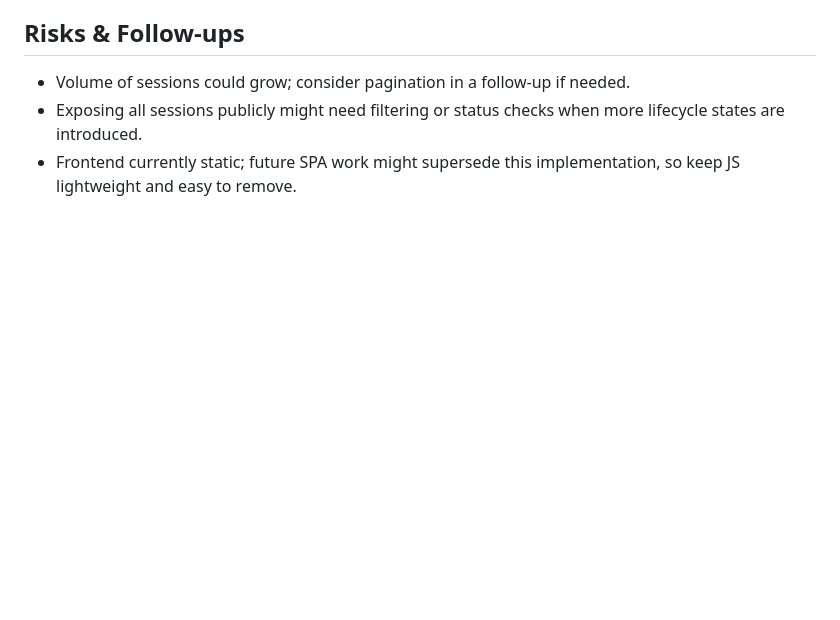
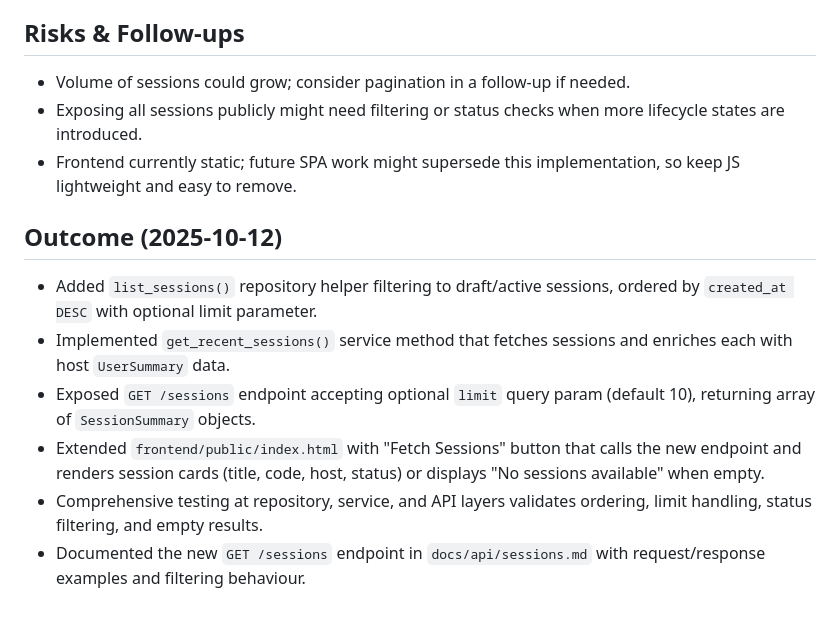
Before and after one commit to JoshuaDelosSantos/real-time-in-class-engagement-app, a Markdown page: docs/dev-journal/03-fetch-sessions.md, the part around the change. GitHub-like rendering; blank space fills up the shorter version.

Commit message:
Add session fetching functionality with new API endpoint and frontend integration

```diff
--- a/docs/dev-journal/03-fetch-sessions.md
+++ b/docs/dev-journal/03-fetch-sessions.md
@@ -57,3 +57,12 @@ Expose a simple way for users visiting the existing homepage (served under the h
 - Volume of sessions could grow; consider pagination in a follow-up if needed.
 - Exposing all sessions publicly might need filtering or status checks when more lifecycle states are introduced.
 - Frontend currently static; future SPA work might supersede this implementation, so keep JS lightweight and easy to remove.
+
+## Outcome (2025-10-12)
+
+- Added `list_sessions()` repository helper filtering to draft/active sessions, ordered by `created_at DESC` with optional limit parameter.
+- Implemented `get_recent_sessions()` service method that fetches sessions and enriches each with host `UserSummary` data.
+- Exposed `GET /sessions` endpoint accepting optional `limit` query param (default 10), returning array of `SessionSummary` objects.
+- Extended `frontend/public/index.html` with "Fetch Sessions" button that calls the new endpoint and renders session cards (title, code, host, status) or displays "No sessions available" when empty.
+- Comprehensive testing at repository, service, and API layers validates ordering, limit handling, status filtering, and empty results.
+- Documented the new `GET /sessions` endpoint in `docs/api/sessions.md` with request/response examples and filtering behaviour.
```
